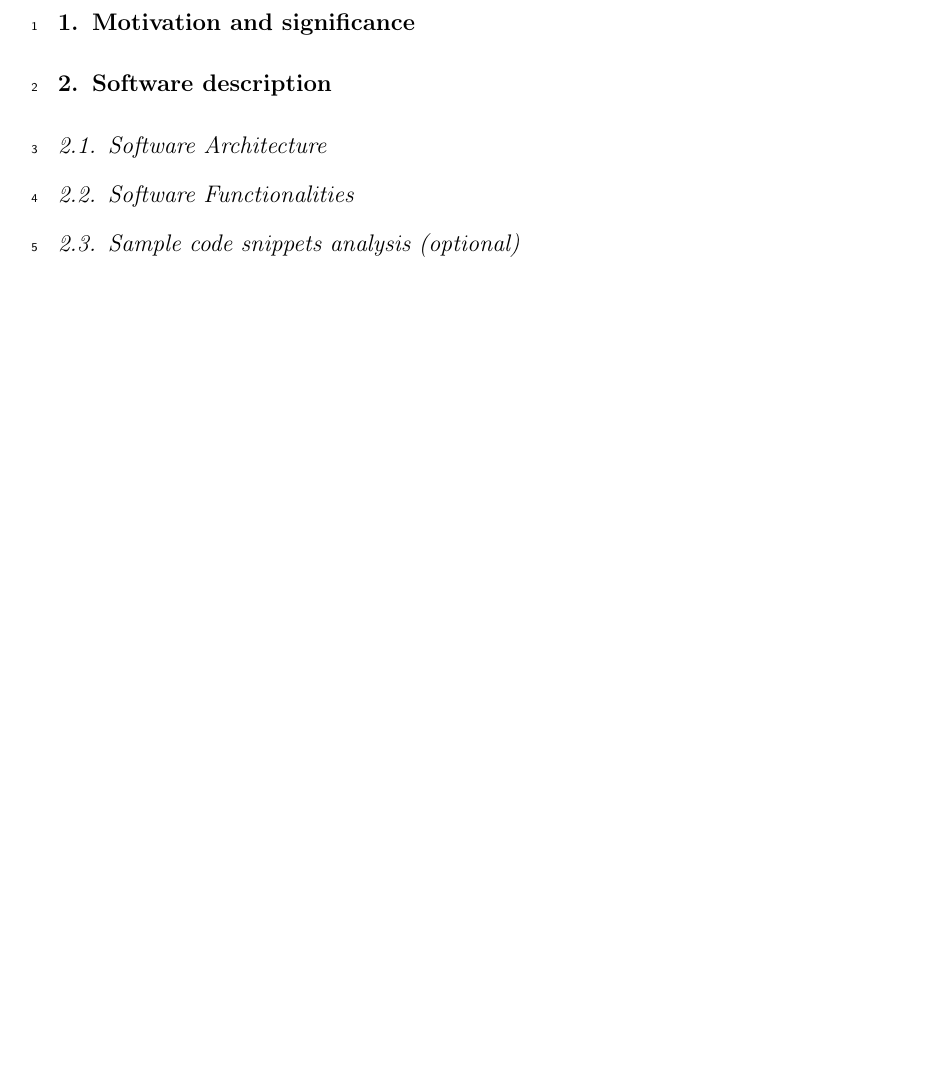
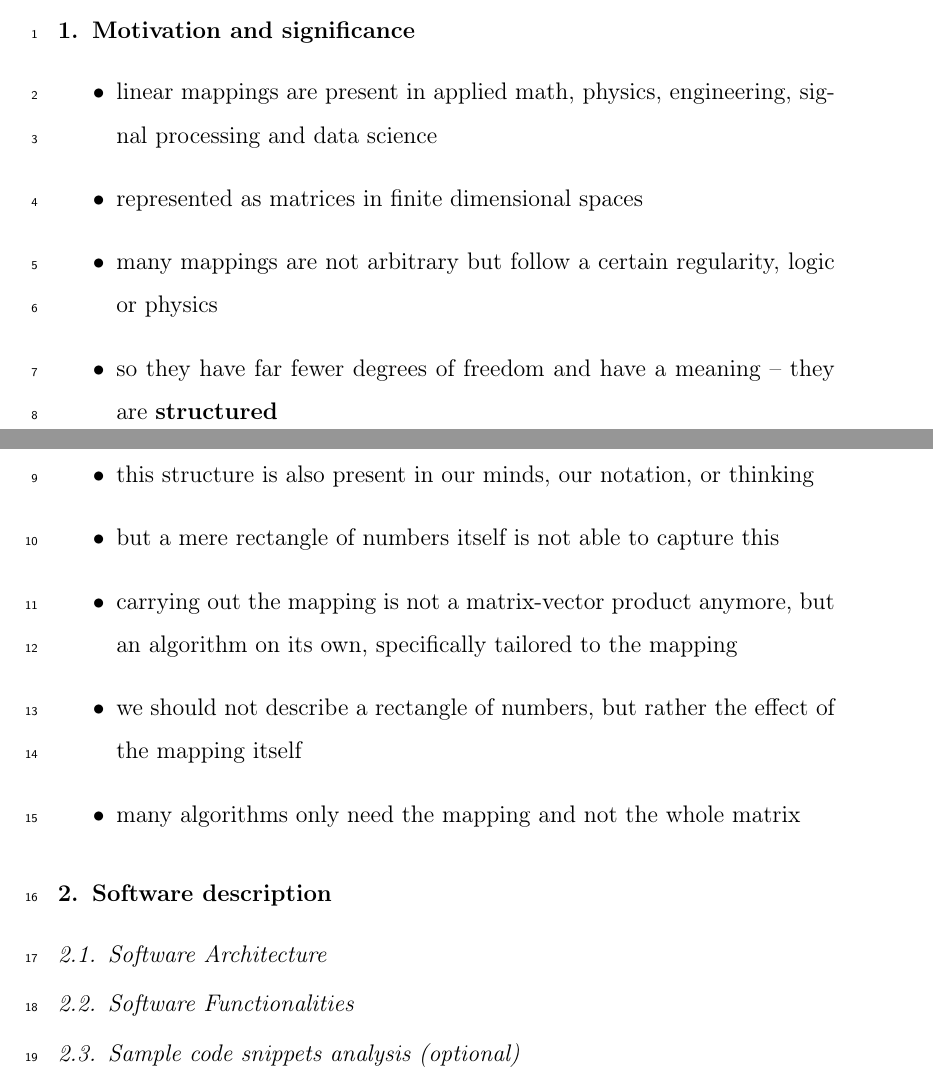
Before and after one commit to EMS-TU-Ilmenau/fastmat, a LaTeX paper (fastmat.tex, which reads sections/motivation.tex): part of page 3 of 4 before the commit and two parts of pages 2 and 3 of 4 after it, the two joined at a grey line, cut so that both start at the same text, the shorter picture padded with empty space. Compiled offline with pdfLaTeX.

Commit message:
start motivation

```diff
--- a/sections/motivation.tex
+++ b/sections/motivation.tex
@@ -9,3 +9,15 @@
 % Provide a description of the experimental setting (how does the user use the software?).
 %
 % Introduce related work in literature (cite or list algorithms used, other software etc.).
+
+\begin{itemize}
+\item linear mappings are present in applied math, physics, engineering, signal processing and data science
+\item represented as matrices in finite dimensional spaces
+\item many mappings are not arbitrary but follow a certain regularity, logic or physics
+\item so they have far fewer degrees of freedom and have a meaning -- they are \textbf{structured}
+\item this structure is also present in our minds, our notation, or thinking
+\item but a mere rectangle of numbers itself is not able to capture this
+\item carrying out the mapping is not a matrix-vector product anymore, but an algorithm on its own, specifically tailored to the mapping
+\item we should not describe a rectangle of numbers, but rather the effect of the mapping itself
+\item many algorithms only need the mapping and not the whole matrix
+\end{itemize}
```
Also changed, not shown: fastmat.pdf.
